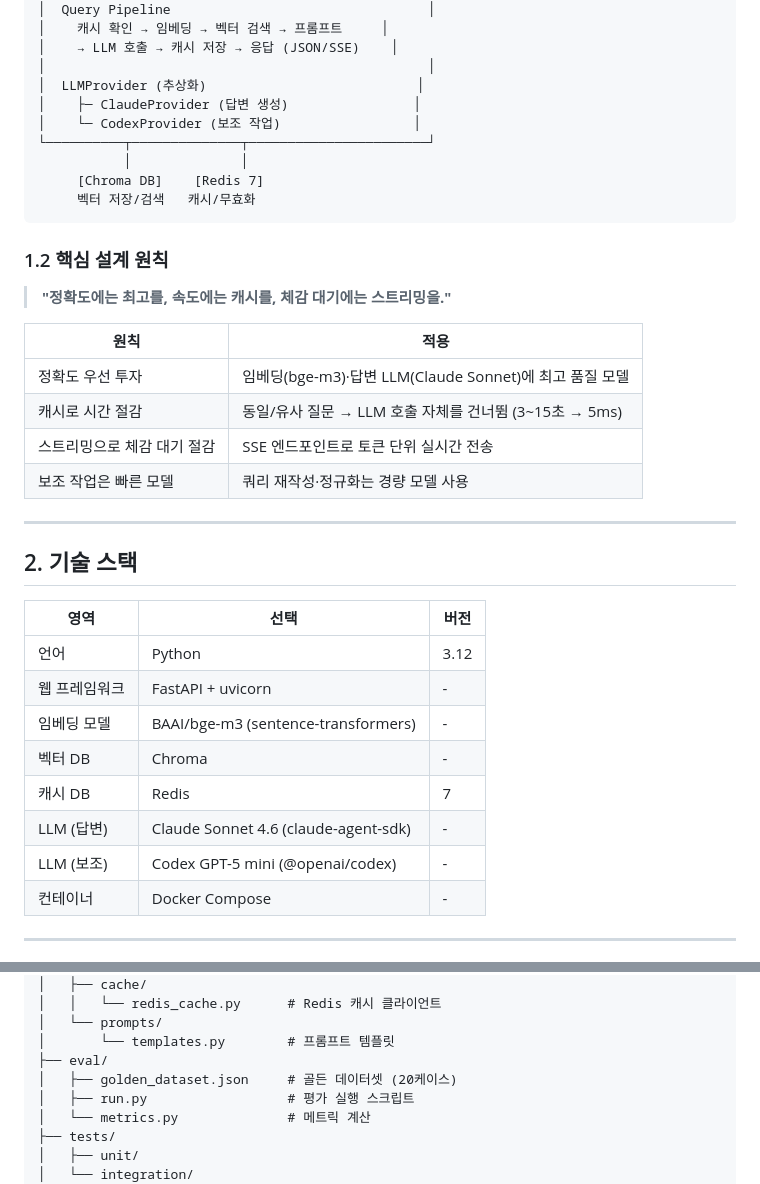
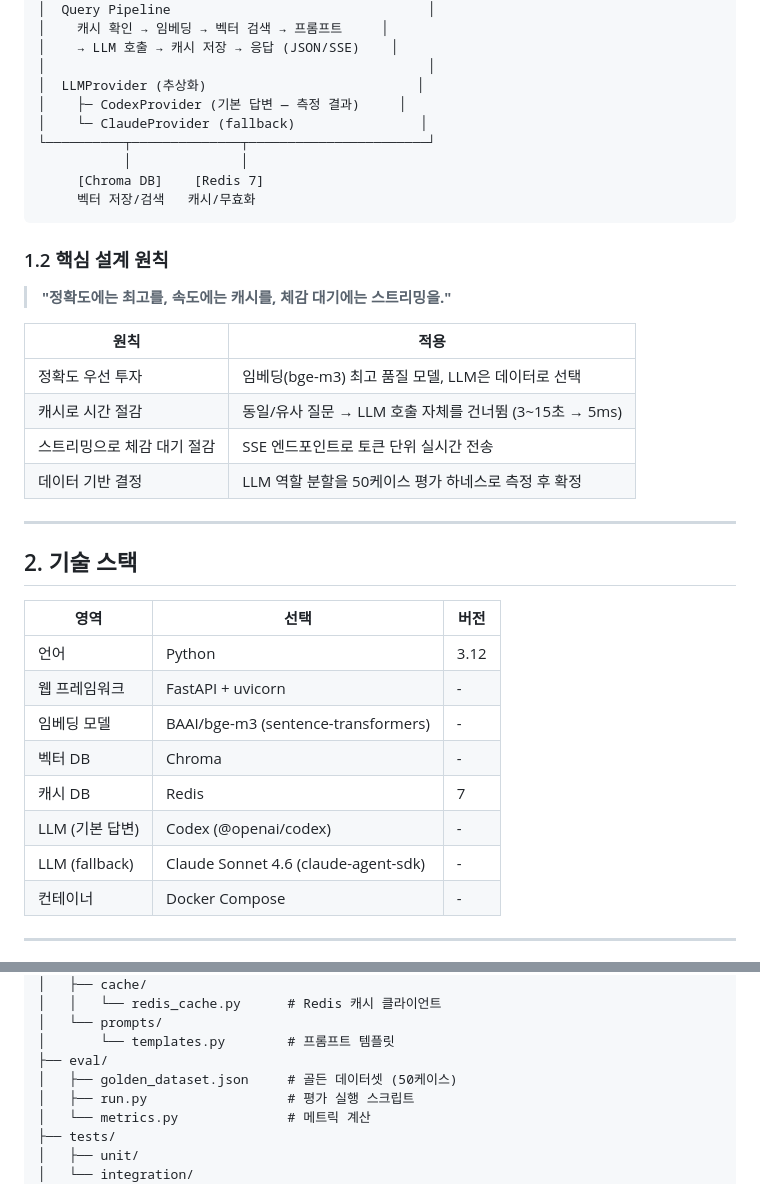
Before and after one commit to pear-c/officeagent-onboarding-challenge, a Markdown page: ARCHITECTURE.md, 2 parts joined by grey strips. Drawn GitHub-style.

```diff
--- a/ARCHITECTURE.md
+++ b/ARCHITECTURE.md
@@ -23,8 +23,8 @@
 │    → LLM 호출 → 캐시 저장 → 응답 (JSON/SSE)    │
 │                                                 │
 │  LLMProvider (추상화)                           │
-│    ├─ ClaudeProvider (답변 생성)                │
-│    └─ CodexProvider (보조 작업)                 │
+│    ├─ CodexProvider (기본 답변 — 측정 결과)     │
+│    └─ ClaudeProvider (fallback)                │
 └──────────┬──────────────┬───────────────────────┘
            │              │
      [Chroma DB]    [Redis 7]
@@ -37,10 +37,10 @@
 
 | 원칙 | 적용 |
 |------|------|
-| 정확도 우선 투자 | 임베딩(bge-m3)·답변 LLM(Claude Sonnet)에 최고 품질 모델 |
+| 정확도 우선 투자 | 임베딩(bge-m3) 최고 품질 모델, LLM은 데이터로 선택 |
 | 캐시로 시간 절감 | 동일/유사 질문 → LLM 호출 자체를 건너뜀 (3~15초 → 5ms) |
 | 스트리밍으로 체감 대기 절감 | SSE 엔드포인트로 토큰 단위 실시간 전송 |
-| 보조 작업은 빠른 모델 | 쿼리 재작성·정규화는 경량 모델 사용 |
+| 데이터 기반 결정 | LLM 역할 분할을 50케이스 평가 하네스로 측정 후 확정 |
 
 ---
 
@@ -53,8 +53,8 @@
 | 임베딩 모델 | BAAI/bge-m3 (sentence-transformers) | - |
 | 벡터 DB | Chroma | - |
 | 캐시 DB | Redis | 7 |
-| LLM (답변) | Claude Sonnet 4.6 (claude-agent-sdk) | - |
-| LLM (보조) | Codex GPT-5 mini (@openai/codex) | - |
+| LLM (기본 답변) | Codex (@openai/codex) | - |
+| LLM (fallback) | Claude Sonnet 4.6 (claude-agent-sdk) | - |
 | 컨테이너 | Docker Compose | - |
 
 ---
@@ -337,7 +344,7 @@ officeagent-onboarding-challenge/
 │   └── prompts/
 │       └── templates.py        # 프롬프트 템플릿
 ├── eval/
-│   ├── golden_dataset.json     # 골든 데이터셋 (20케이스)
+│   ├── golden_dataset.json     # 골든 데이터셋 (50케이스)
 │   ├── run.py                  # 평가 실행 스크립트
 │   └── metrics.py              # 메트릭 계산
 ├── tests/
```
Also changed, not shown: other parts of ARCHITECTURE.md (+34 -26 lines).
